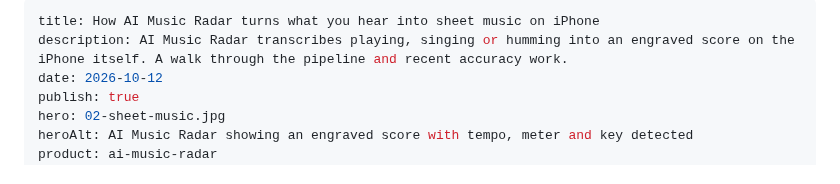
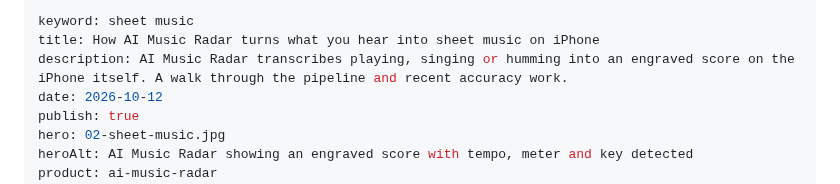
Before and after one commit to yishengjiang99/earsheet, a Markdown page: blog/ai-music-radar-audio-to-sheet-music/index.md, the part around the change. GitHub-like rendering.

```diff
--- a/blog/ai-music-radar-audio-to-sheet-music/index.md
+++ b/blog/ai-music-radar-audio-to-sheet-music/index.md
@@ -1,4 +1,5 @@
 ---
+keyword: sheet music
 title: How AI Music Radar turns what you hear into sheet music on iPhone
 description: AI Music Radar transcribes playing, singing or humming into an engraved score on the iPhone itself. A walk through the pipeline and recent accuracy work.
 date: 2026-10-12
```
Also changed, not shown: blog/AGENTS.md (+21 -1 lines).
